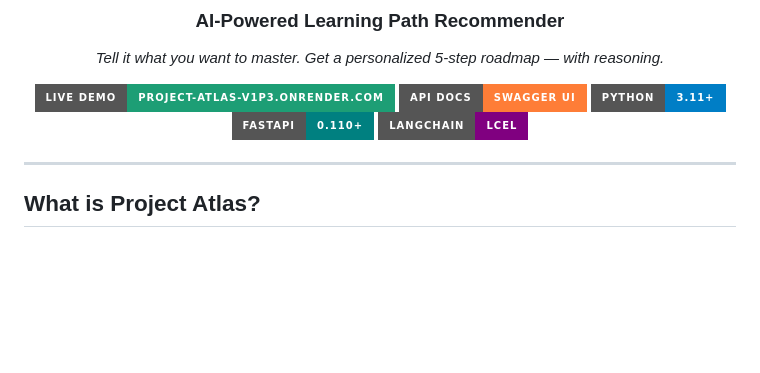
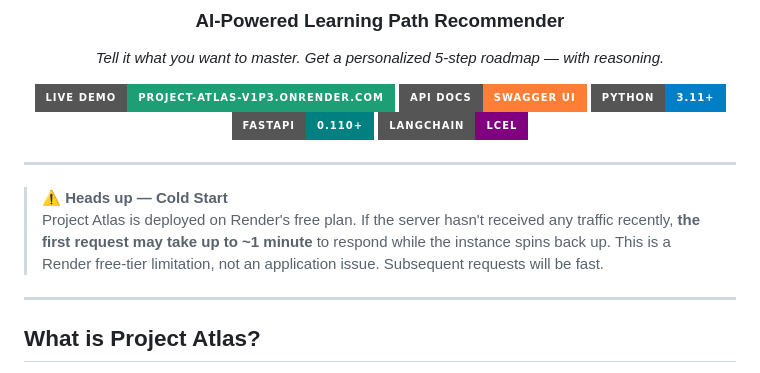
Before and after one commit to Iammilansoni/Project-Atlas, a Markdown page: README.md, the part around the change. GitHub-like rendering; badges without logos; blank space fills up the shorter version.

Commit message:
Update README with cold start warning
Added a note about cold start delays due to Render's free plan.

```diff
--- a/README.md
+++ b/README.md
@@ -13,6 +13,11 @@
 [![LangChain](https://img.shields.io/badge/LangChain-LCEL-purple?style=for-the-badge)](https://langchain.com)
 
 </div>
+
+---
+
+> **⚠️ Heads up — Cold Start**
+> Project Atlas is deployed on Render's free plan. If the server hasn't received any traffic recently, **the first request may take up to ~1 minute** to respond while the instance spins back up. This is a Render free-tier limitation, not an application issue. Subsequent requests will be fast.
 
 ---
 
```
